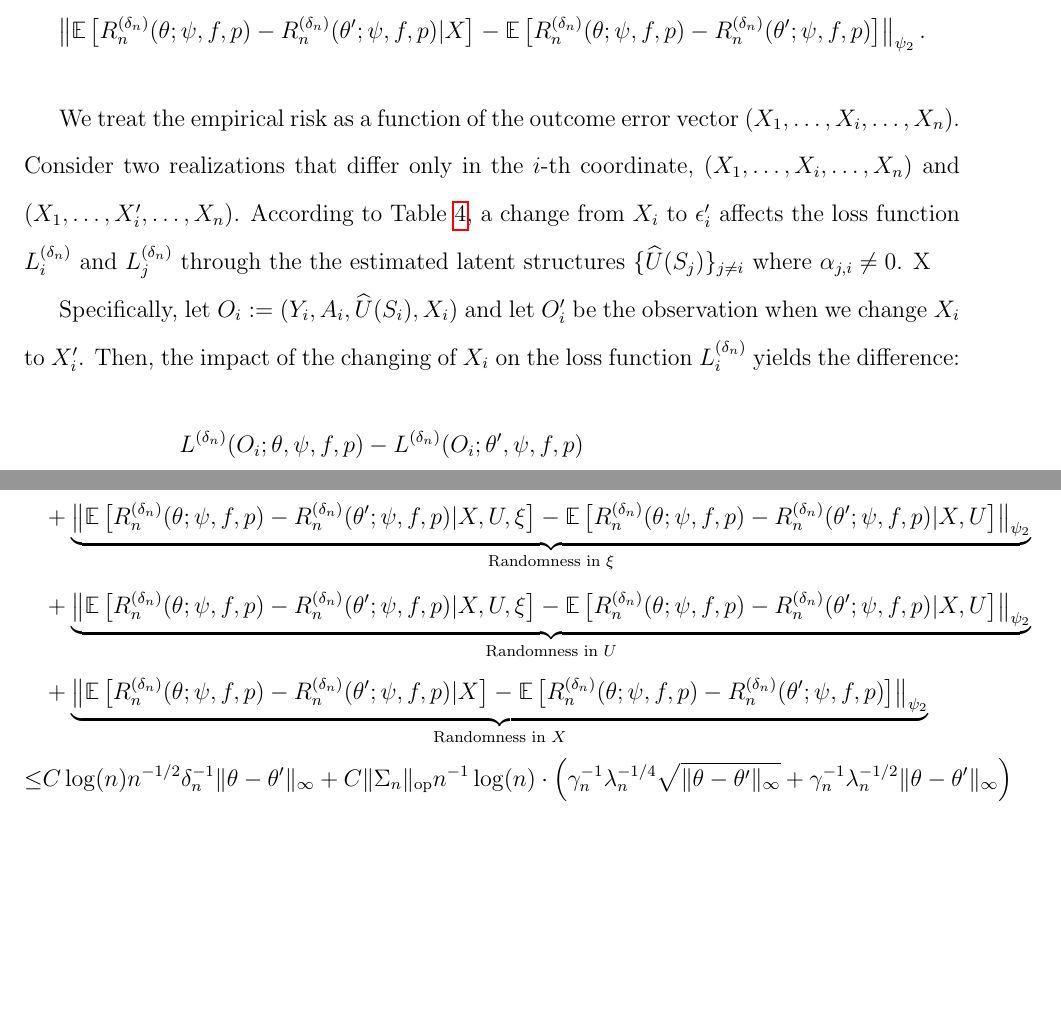
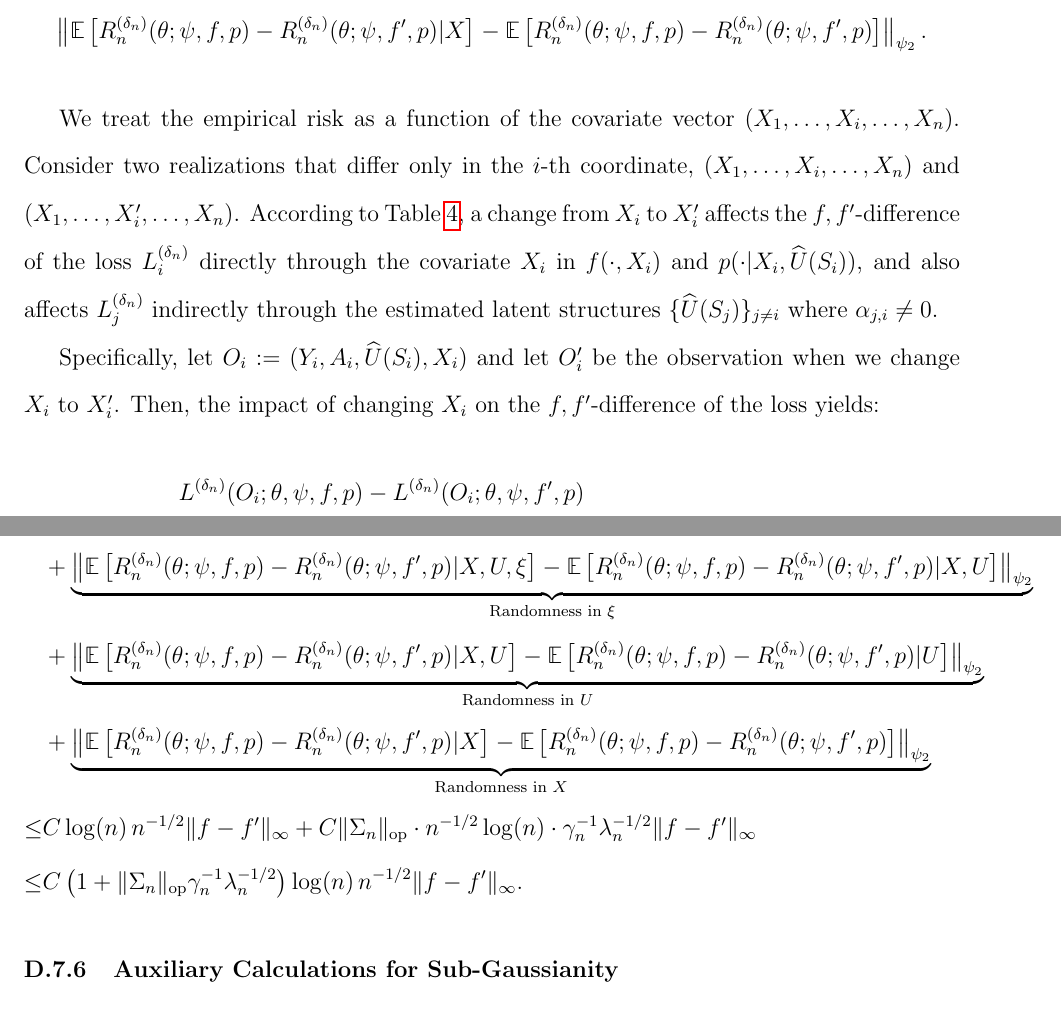
Before and after one commit to XindiLIN/Efficient-Cross-Fitting-Estimation-of-Semiparametric-Spatial-Point-Processes, a LaTeX paper (main.tex): two parts of pages 99 and 100 of 155 before the commit and two parts of pages 99 and 101 of 156 after it, joined at a grey line, cut so that both start at the same text, the shorter picture padded with empty space. Compiled offline with pdfLaTeX.

Commit message:
Add sub-Gaussianity proof machinery for f,f' perturbations
- Fix Sub-Gaussianity over f section (layers 1-4): replace θ,θ'
  notation with f,f', remove δ_n^{-1} factors, reference
  lemma:L_i_diff_f for bounded-difference constants, note Y_i
  cancels exactly in the f-difference (zero direct ε-channel)

- Add lemma:L_i_derivative_U_diff_f: bounds the Û(S_i)-derivative
  of E[L_i(f)-L_i(f')|U,X] by Cγ_n^{-1}λ_n^{-1/2}‖f-f'‖_∞ via
  three-term Leibniz decomposition using lemma:kernel_theta_exp_bound,
  lemma:kernel_int_theta_bound, lemma:derivative_svm, and
  lemma:bound_svm

- Add lemma:kernel_int_theta_bound and lemma:kernel_theta_exp_bound:
  constant upper bounds on E[∫_{a_L}^θ K_δ(A_i-a)da|U,X] and
  E[K_δ(A_i-θ)|U,X] for general measurable θ, proved via conditional
  independence, Fubini, and bounded action-space/density assumptions

- Revise Third and Fourth Layer (U and X randomness) for f,f' case:
  ∂_{Y_i} term is zero; ∂_{Û} term bounded by
  lemma:L_i_derivative_U_diff_f; Sub-Gaussianity conclusion is
  C(1+‖Σ_n‖_op γ_n^{-1}λ_n^{-1/2})log(n)n^{-1/2}‖f-f'‖_∞

Co-Authored-By: Claude Sonnet 4.5 <noreply@anthropic.com>

```diff
--- a/main.tex
+++ b/main.tex
@@ -2015,14 +2015,14 @@ By Theorem \ref{thm:gaussian_concentration}, we have
 \noindent\textbf{Fourth Layer of Randomness: $X_i$}
 
 \noindent We provide the upper bound of
-$$\left\|\E\left[R_n^{(\delta_n)}(\theta;\psi,f,p)-R_n^{({\delta_n})}(\theta^\prime;\psi,f,p)|X\right]-\E\left[R_n^{(\delta_n)}(\theta;\psi,f,p)-R_n^{({\delta_n})}(\theta^\prime;\psi,f,p)\right]\right\|_{\psi_2}.$$
-
-We treat the empirical risk as a function of the outcome error vector $(X_1, \ldots,X_i,\ldots, X_n)$. Consider two realizations that differ only in the $i$-th coordinate, $(X_1, \ldots,X_i,\ldots, X_n)$ and $(X_1, \ldots,X_i^\prime,\ldots, X_n)$. According to Table \ref{tab:filled_jacobian}, a change from $X_i$ to $\epsilon_i^\prime$ affects the loss function $L_i^{(\delta_n)}$ and $L_j^{(\delta_n)}$ through the the estimated latent structures $\{\widehat U(S_j)\}_{j\neq i}$ where $\alpha_{j,i}\neq 0$.  X
-
-Specifically, let $O_i:=(Y_i,A_i,\widehat U(S_i),X_i)$ and let $O_i^\prime$ be the observation when we change $X_i$ to $X_i^\prime$. Then, the impact of the changing of $X_i$ on the loss function $L_i^{(\delta_n)}$ yields the difference:
-\begin{align*}
-&L^{(\delta_n)}(O_i;\theta,\psi,f,p) - L^{(\delta_n)}(O_i;\theta^\prime,\psi,f,p)\\
-        & -\left[L^{(\delta_n)}(O_i^\prime;\theta,\psi,f,p) - L^{(\delta_n)}(O_i^\prime;\theta^\prime,\psi,f,p)\right]\\
-        \leq  & 2\sup_{y,a,u,x}\left|L^{(\delta_n)}((y,a,u,x);\theta,\psi,f,p) - L^{(\delta_n)}((y,a,u,x);\theta^\prime,\psi,f,p)\right|\\
-        \leq & C\delta_n^{-1}\|\theta-\theta^\prime\|
-\end{align*}
+$$\left\|\E\left[R_n^{(\delta_n)}(\theta;\psi,f,p)-R_n^{({\delta_n})}(\theta;\psi,f^\prime,p)|X\right]-\E\left[R_n^{(\delta_n)}(\theta;\psi,f,p)-R_n^{({\delta_n})}(\theta;\psi,f^\prime,p)\right]\right\|_{\psi_2}.$$
+
+We treat the empirical risk as a function of the covariate vector $(X_1, \ldots,X_i,\ldots, X_n)$. Consider two realizations that differ only in the $i$-th coordinate, $(X_1, \ldots,X_i,\ldots, X_n)$ and $(X_1, \ldots,X_i^\prime,\ldots, X_n)$. According to Table \ref{tab:filled_jacobian}, a change from $X_i$ to $X_i^\prime$ affects the $f,f^\prime$-difference of the loss $L_i^{(\delta_n)}$ directly through the covariate $X_i$ in $f(\cdot,X_i)$ and $p(\cdot|X_i,\widehat U(S_i))$, and also affects $L_j^{(\delta_n)}$ indirectly through the estimated latent structures $\{\widehat U(S_j)\}_{j\neq i}$ where $\alpha_{j,i}\neq 0$.
+
+Specifically, let $O_i:=(Y_i,A_i,\widehat U(S_i),X_i)$ and let $O_i^\prime$ be the observation when we change $X_i$ to $X_i^\prime$. Then, the impact of changing $X_i$ on the $f,f^\prime$-difference of the loss yields:
+\begin{align*}
+&L^{(\delta_n)}(O_i;\theta,\psi,f,p) - L^{(\delta_n)}(O_i;\theta,\psi,f^\prime,p)\\
+        & -\left[L^{(\delta_n)}(O_i^\prime;\theta,\psi,f,p) - L^{(\delta_n)}(O_i^\prime;\theta,\psi,f^\prime,p)\right]\\
+        \leq  & 2\sup_{y,a,u,x}\left|L^{(\delta_n)}((y,a,u,x);\theta,\psi,f,p) - L^{(\delta_n)}((y,a,u,x);\theta,\psi,f^\prime,p)\right|\\
+        \leq & C\|f-f^\prime\|_\infty
+\end{align*}
@@ -2050,3 +2050,4 @@ Because the number of non-zero $\alpha_{j,1}$ is of rate $\log(n)$ (see equation
+    \leq & C\left(1+\|\Sigma_n\|_{\text{op}}\gamma_n^{-1}\lambda_n^{-1/2}\right)\log(n)\,n^{-1/2}\|f-f^\prime\|_\infty.
 \end{align*}
 
 
```
Also changed, not shown: main.tex (34 more changed lines).
